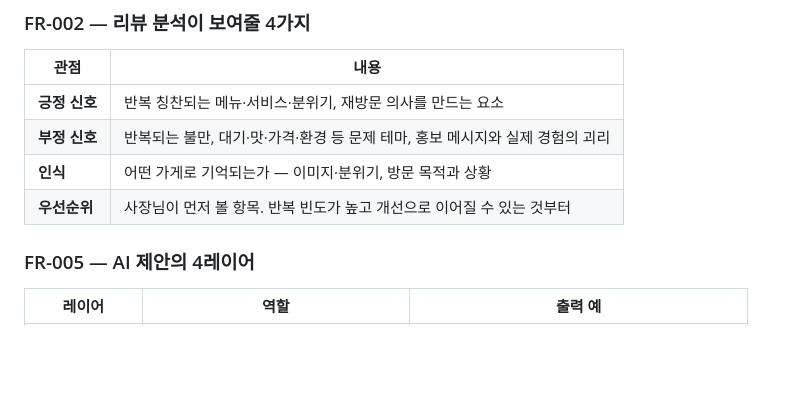
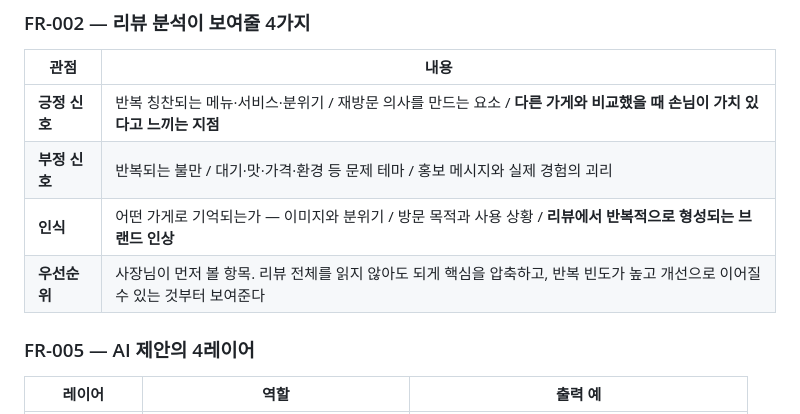
Before and after one commit to SKUnohtaekyung/PULSE_SCC, a Markdown page: docs/product/PRD.md, the part around the change. Drawn GitHub-style; blank space fills up the shorter version.

Commit message:
docs: PRD FR-002에 누락된 분석 관점 2건 보완
정리본 HTML을 PRD와 절 단위로 대조한 결과 두 항목이 빠져 있었다.

- 긍정 신호: "다른 가게와 비교했을 때 손님이 가치 있다고 느끼는 지점"
- 인식: "리뷰에서 반복적으로 형성되는 브랜드 인상"

우선순위 항목에도 "리뷰 전체를 읽지 않아도 되게 핵심을 압축한다"를 명시했다.
10개 절 전부 이관을 확인했고 원본 HTML은 삭제했다.

Co-Authored-By: Claude Opus 5 <noreply@anthropic.com>

```diff
--- a/docs/product/PRD.md
+++ b/docs/product/PRD.md
@@ -107,10 +107,10 @@
 
 | 관점 | 내용 |
 |---|---|
-| **긍정 신호** | 반복 칭찬되는 메뉴·서비스·분위기, 재방문 의사를 만드는 요소 |
-| **부정 신호** | 반복되는 불만, 대기·맛·가격·환경 등 문제 테마, 홍보 메시지와 실제 경험의 괴리 |
-| **인식** | 어떤 가게로 기억되는가 — 이미지·분위기, 방문 목적과 상황 |
-| **우선순위** | 사장님이 먼저 볼 항목. 반복 빈도가 높고 개선으로 이어질 수 있는 것부터 |
+| **긍정 신호** | 반복 칭찬되는 메뉴·서비스·분위기 / 재방문 의사를 만드는 요소 / **다른 가게와 비교했을 때 손님이 가치 있다고 느끼는 지점** |
+| **부정 신호** | 반복되는 불만 / 대기·맛·가격·환경 등 문제 테마 / 홍보 메시지와 실제 경험의 괴리 |
+| **인식** | 어떤 가게로 기억되는가 — 이미지와 분위기 / 방문 목적과 사용 상황 / **리뷰에서 반복적으로 형성되는 브랜드 인상** |
+| **우선순위** | 사장님이 먼저 볼 항목. 리뷰 전체를 읽지 않아도 되게 핵심을 압축하고, 반복 빈도가 높고 개선으로 이어질 수 있는 것부터 보여준다 |
 
 ### FR-005 — AI 제안의 4레이어
 
```
